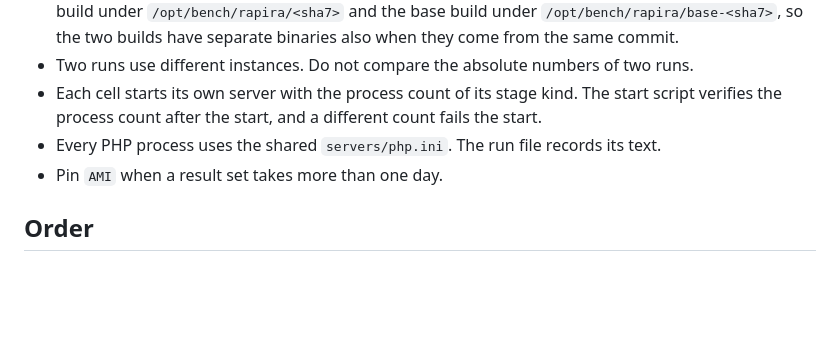
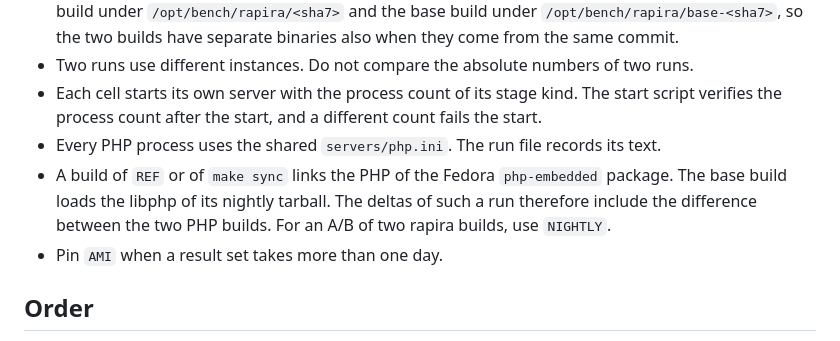
Before and after one commit to rapira-rs/benchmarks, a Markdown page: METHOD.md, the part around the change. Rendered like a GitHub page; blank space fills up the shorter version.

```diff
--- a/METHOD.md
+++ b/METHOD.md
@@ -19,6 +19,7 @@ This document defines how the rig measures a target, which numbers it reports, w
 - Two runs use different instances. Do not compare the absolute numbers of two runs.
 - Each cell starts its own server with the process count of its stage kind. The start script verifies the process count after the start, and a different count fails the start.
 - Every PHP process uses the shared `servers/php.ini`. The run file records its text.
+- A build of `REF` or of `make sync` links the PHP of the Fedora `php-embedded` package. The base build loads the libphp of its nightly tarball. The deltas of such a run therefore include the difference between the two PHP builds. For an A/B of two rapira builds, use `NIGHTLY`.
 - Pin `AMI` when a result set takes more than one day.
 
 ## Order
```
Also changed, not shown: docs/operations.md (+3 -1 lines).
